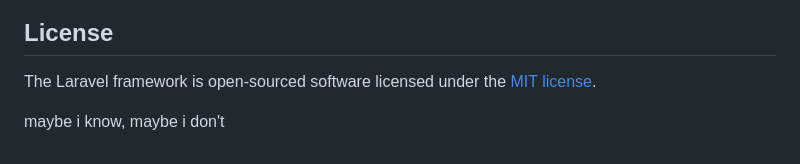
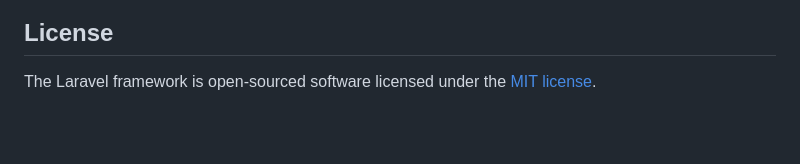
Before and after one commit to devano-magangjogja/hr-monitor-project-main, a Markdown page: README.md, the part around the change. Rendered like a GitHub page; blank space fills up the shorter version.

Commit message:
docs: remove placeholder text from README

```diff
--- a/README.md
+++ b/README.md
@@ -64,5 +64,3 @@ If you discover a security vulnerability within Laravel, please send an e-mail t
 ## License
 
 The Laravel framework is open-sourced software licensed under the [MIT license](https://opensource.org/licenses/MIT).
-
-maybe i know, maybe i don't
```
